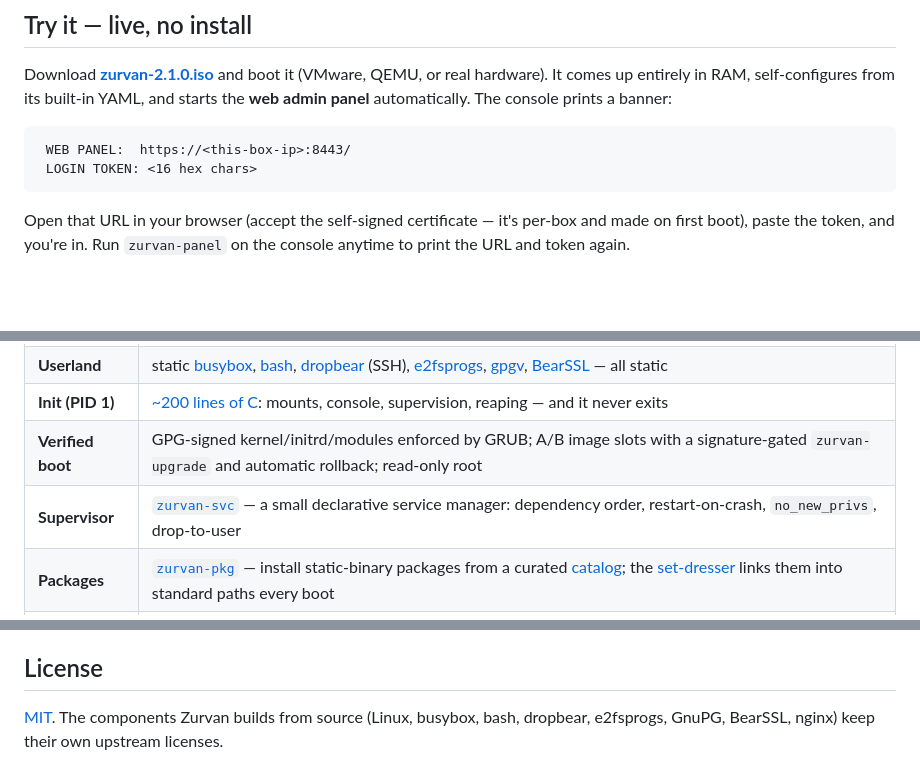
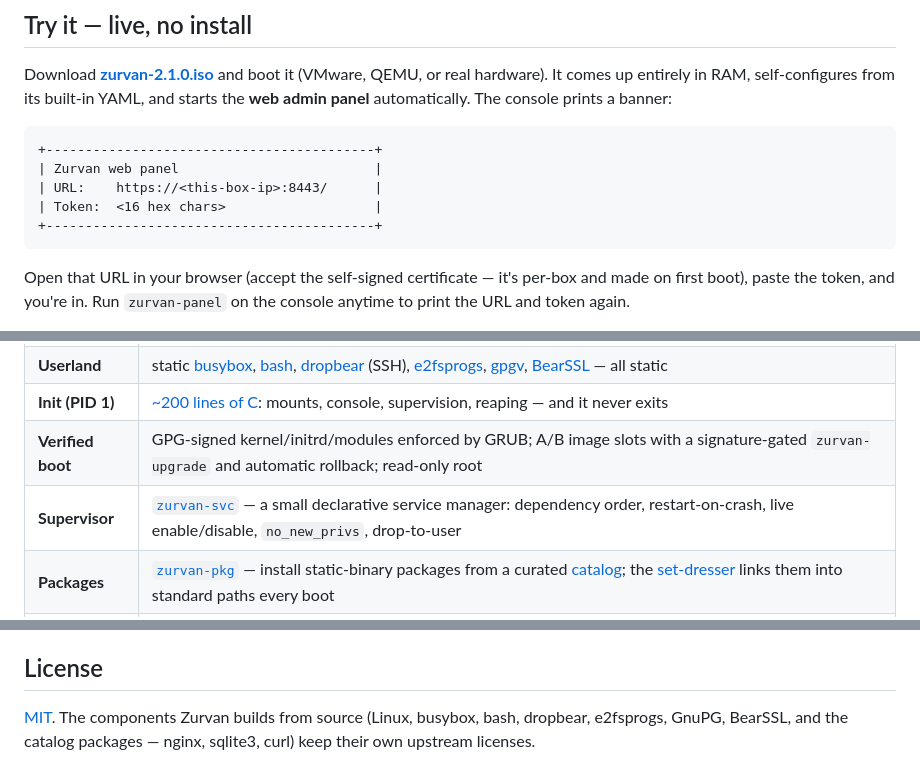
Before and after one commit to masoudqashqai/Zurvan-OS, a Markdown page: README.md, 3 parts joined by grey strips. Drawn GitHub-style; blank space fills up the shorter version.

Commit message:
README: more v2.1 accuracy — boxed banner, live enable/disable, catalog licenses
- First-boot banner now shown as the coloured box the provisioner actually
  prints (URL/Token), not the old WEB PANEL/LOGIN TOKEN two-liner.
- Supervisor row notes live enable/disable.
- License list includes the catalog packages built from source (sqlite3, curl).

Co-Authored-By: Claude Fable 5 <noreply@anthropic.com>

````diff
--- a/README.md
+++ b/README.md
@@ -53,8 +53,11 @@ from its built-in YAML, and starts the **web admin panel** automatically. The co
 prints a banner:
 
 ```
- WEB PANEL:  https://<this-box-ip>:8443/
- LOGIN TOKEN: <16 hex chars>
++------------------------------------------+
+| Zurvan web panel                         |
+| URL:    https://<this-box-ip>:8443/      |
+| Token:  <16 hex chars>                   |
++------------------------------------------+
 ```
 
 Open that URL in your browser (accept the self-signed certificate — it's per-box and made
@@ -116,7 +119,7 @@ Zurvan is tiny, but it is a **BIOS**, **x86-64** system today.
 | **Userland** | static [busybox](userland/build-busybox.sh), [bash](userland/build-bash.sh), [dropbear](userland/build-dropbear.sh) (SSH), [e2fsprogs](userland/build-e2fsprogs.sh), [gpgv](userland/build-gpgv.sh), [BearSSL](userland/build-bearssl.sh) — all static |
 | **Init (PID 1)** | [~200 lines of C](init/init.c): mounts, console, supervision, reaping — and it never exits |
 | **Verified boot** | GPG-signed kernel/initrd/modules enforced by GRUB; A/B image slots with a signature-gated `zurvan-upgrade` and automatic rollback; read-only root |
-| **Supervisor** | [`zurvan-svc`](svc/) — a small declarative service manager: dependency order, restart-on-crash, `no_new_privs`, drop-to-user |
+| **Supervisor** | [`zurvan-svc`](svc/) — a small declarative service manager: dependency order, restart-on-crash, live enable/disable, `no_new_privs`, drop-to-user |
 | **Packages** | [`zurvan-pkg`](packages/pkgtool/) — install static-binary packages from a curated [catalog](catalog/); the [set-dresser](packages/pkgtool/) links them into standard paths every boot |
 | **The lion** | [`zurvan-lion`](lion/) — checksummed, atomic `/data` snapshots in a ring buffer; overlay or exact (mirror) restore |
 | **The snake** | [`zurvan-snake`](snake/) — runs jobs in an evaporating tmpfs mount-namespace sandbox; nothing touches the host |
@@ -223,4 +226,5 @@ beyond v2: UEFI + enroll-your-own-key Secure Boot, TPM-sealed keys, and image/co
 ## License
 
 [MIT](LICENSE). The components Zurvan builds from source (Linux, busybox, bash, dropbear,
-e2fsprogs, GnuPG, BearSSL, nginx) keep their own upstream licenses.
+e2fsprogs, GnuPG, BearSSL, and the catalog packages — nginx, sqlite3, curl) keep their own
+upstream licenses.
````
